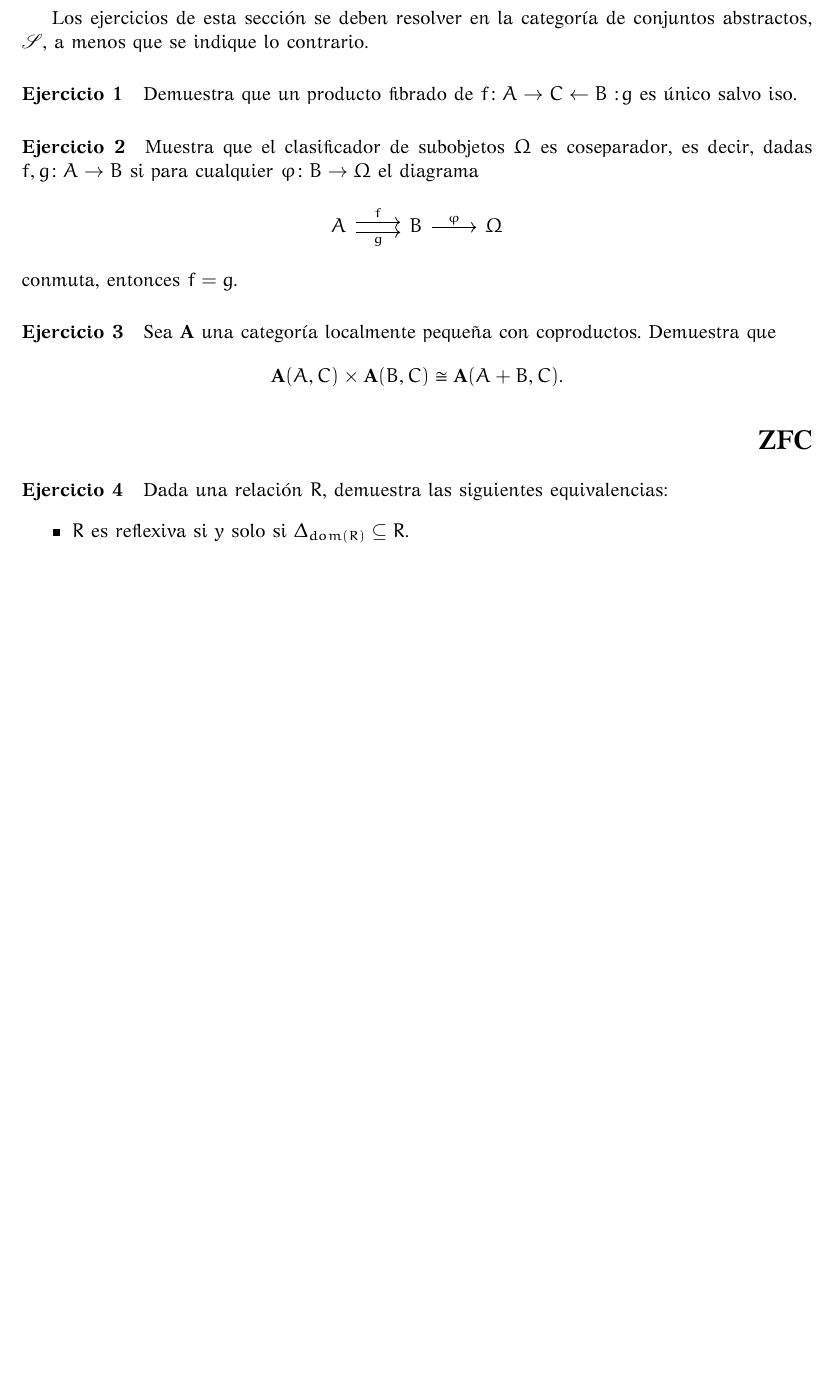
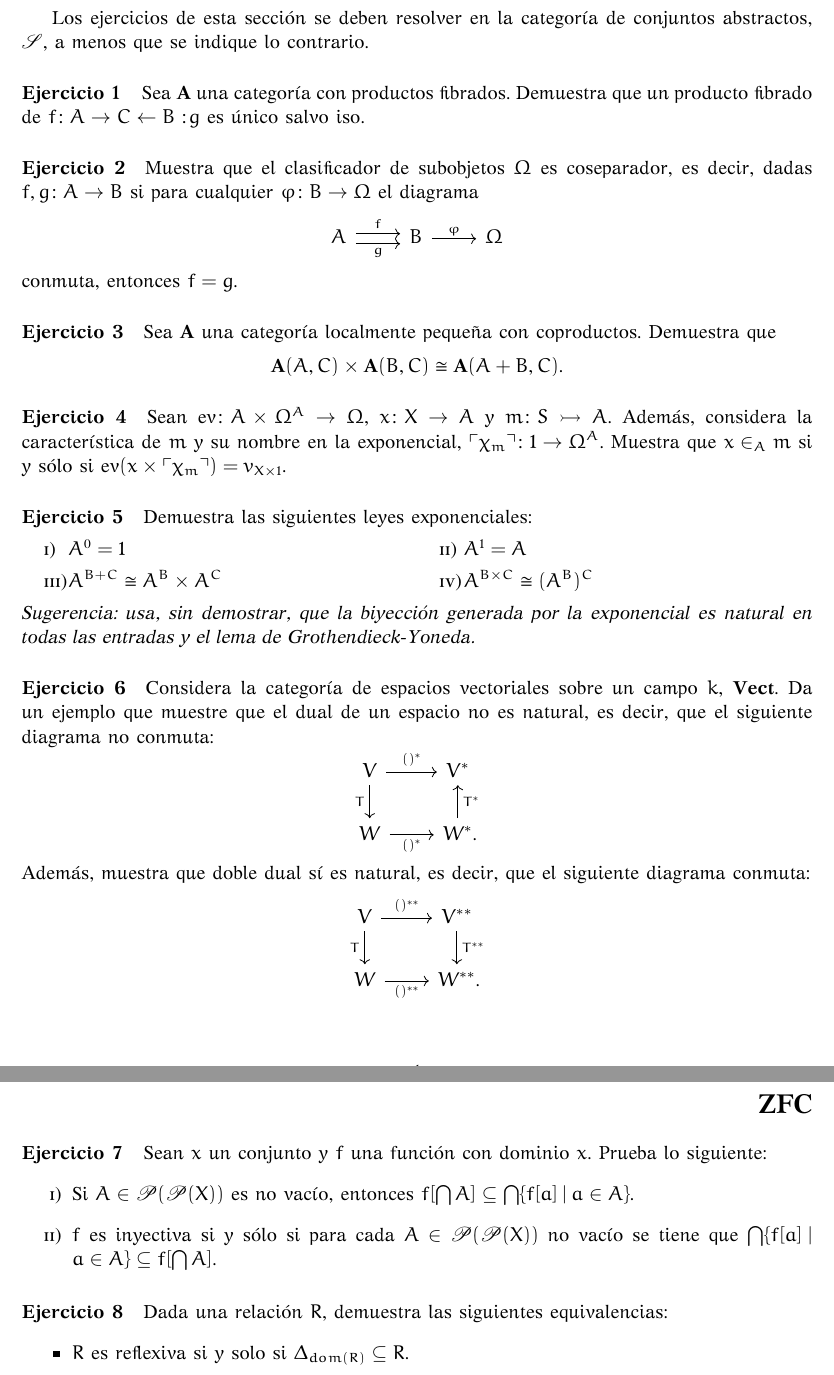
Before and after one commit to ljtc/Conjuntos1, a LaTeX problem sheet (Tarea2/No-Tarea2.tex, which reads ca.tex): part of page 1 of 2 before the commit and two parts of pages 1 and 2 of 3 after it, the two joined at a grey line, cut so that both start at the same text, the shorter picture padded with empty space. The pictures show the PDF file Tarea2/No-Tarea2.pdf that the author committed with the source.

Commit message:
NoTarea conj abs

```diff
--- a/ca.tex
+++ b/ca.tex
@@ -63,7 +63,8 @@
 
 %Ejercicios para el segundo parcial
 \begin{exercise}[par=2]
-  Demuestra que un producto fibrado de \(f\colon A\to C\leftarrow B\noloc g\) es
+  Sea \(\cat{A}\) una categoría con productos fibrados. Demuestra que un
+  producto fibrado de \(f\colon A\to C\leftarrow B\noloc g\) es
   único salvo iso.
 \end{exercise}
 
@@ -85,3 +86,38 @@
     \cat{A}(A,C)\times\cat{A}(B,C)\cong\cat{A}(A+B,C).
   \end{equation*}
 \end{exercise}
+
+\begin{exercise}[par=2]
+  Sean \(\ev\colon A\times\Omega^A\to\Omega\), \(x\colon X\to A\) y
+  \(m\colon S\rightarrowtail A\). Además, considera la característica de \(m\) y
+  su nombre en la exponencial, \(\name{\chi_m}\colon 1\to\Omega^A\). Muestra que
+  \(x\in_A m\) si y sólo si \(\ev(x\times\name{\chi_m}) = v_{X\times 1}\).
+\end{exercise}
+
+\begin{exercise}[par=2]
+  Demuestra las siguientes leyes exponenciales:
+  \begin{tasks}(2)
+    \task \(A^0=1\)
+    \task \(A^1=A\)
+    \task \(A^{B+C}\cong A^B\times A^C\)
+    \task \(A^{B\times C}\cong (A^B)^C\)
+  \end{tasks}
+  \textit{Sugerencia: usa, sin demostrar, que la biyección generada por la exponencial es natural en todas las entradas y el lema de Grothendieck-Yoneda.}
+\end{exercise}
+
+\begin{exercise}[par=2]
+  Considera la categoría de espacios vectoriales sobre un campo \(k\),
+  \(\cat{Vect}\). Da un ejemplo que muestre que el dual de un espacio no es
+  natural, es decir, que el siguiente diagrama no conmuta:
+  \begin{equation*}
+    \begin{tikzcd}[ampersand replacement=\&]
+      V\ar{r}{()^*}\ar{d}[swap]{T} \& V^*\\
+      W\ar{r}[swap]{()^*} \& W^*\mathrlap{.}\ar{u}[swap]{T^*}
+    \end{tikzcd}
+  \end{equation*}
+  Además, muestra que doble dual sí es natural, es decir, que el
+  siguiente diagrama conmuta:
+  \begin{equation*}
+    \begin{tikzcd}[ampersand replacement=\&]
+      V\ar{r}{()^{**}}\ar{d}[swap]{T} \& V^{**}\ar{d}{T^{**}}\\
+      W\ar{r}[swap]{()^{**}} \& W^{**}\mathrlap{.}
```
Also changed, not shown: Tarea2/No-Tarea2.tex (+2 -0 lines), Tarea2/No-Tarea2.pdf, ca.tex (3 more changed lines).
